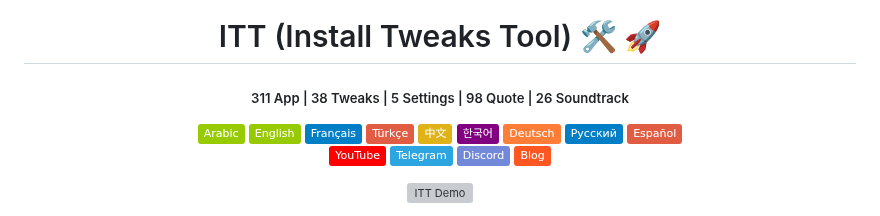
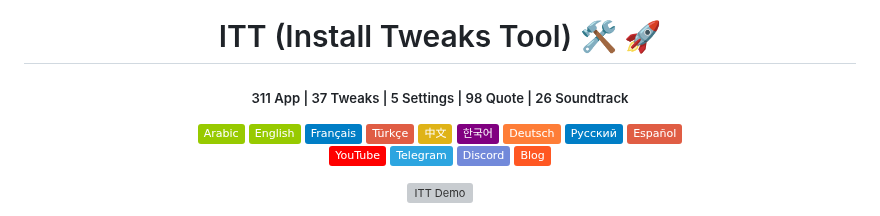
Before and after one commit to emadadel4/ITT, a Markdown page: README.md, the part around the change. Rendered like a GitHub page; badges without logos; grey boxes are pictures that could not be loaded.

```diff
--- a/README.md
+++ b/README.md
@@ -10,7 +10,7 @@
 </h1>
 
 <div align="center">
-  <h5> 311 App |  38 Tweaks | 5 Settings | 98 Quote |  26 Soundtrack </h5>
+  <h5> 311 App |  37 Tweaks | 5 Settings | 98 Quote |  26 Soundtrack </h5>
 </div>
 
 
```
